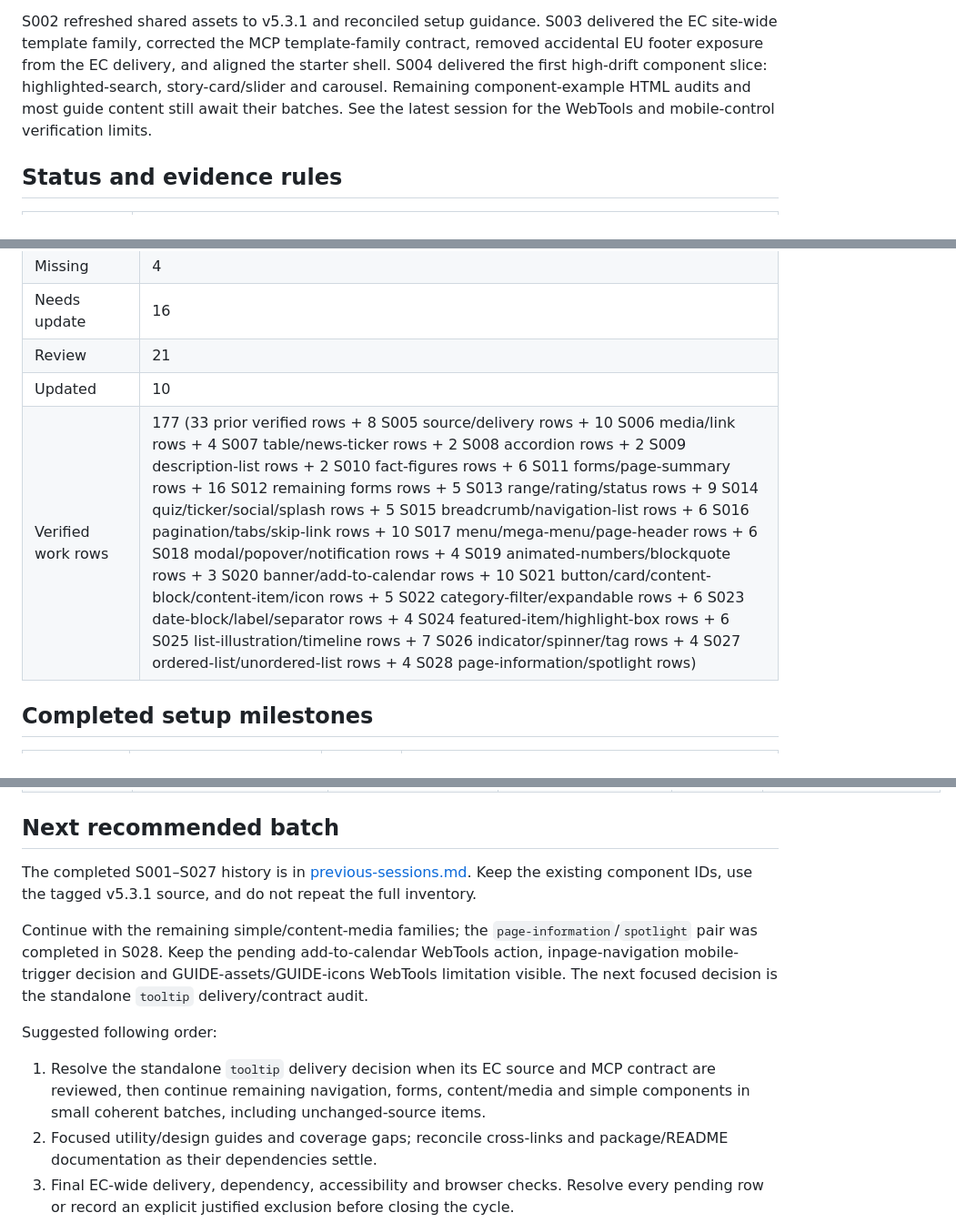
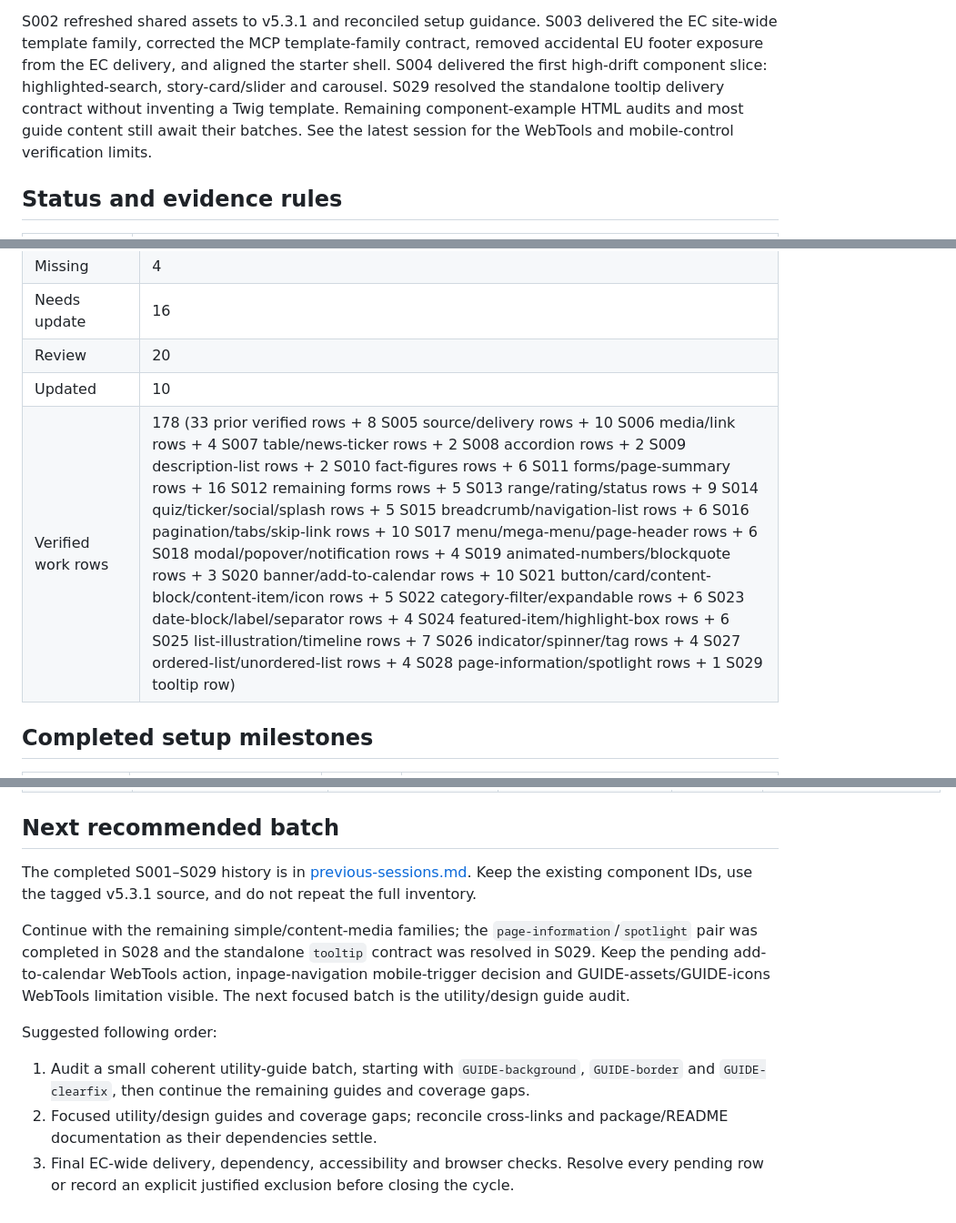
Before and after one commit to ec-doris/ecl-v5-mcp, a Markdown page: update-status.md, 3 parts joined by grey strips. Shown at 91% size. Rendered like a GitHub page.

```diff
--- a/update-status.md
+++ b/update-status.md
@@ -35,9 +35,11 @@ S002 refreshed shared assets to v5.3.1 and reconciled setup guidance. S003
 delivered the EC site-wide template family, corrected the MCP template-family
 contract, removed accidental EU footer exposure from the EC delivery, and
 aligned the starter shell. S004 delivered the first high-drift component slice:
-highlighted-search, story-card/slider and carousel. Remaining component-example
-HTML audits and most guide content still await their batches. See the latest
-session for the WebTools and mobile-control verification limits.
+highlighted-search, story-card/slider and carousel. S029 resolved the
+standalone tooltip delivery contract without inventing a Twig template.
+Remaining component-example HTML audits and most guide content still await
+their batches. See the latest session for the WebTools and mobile-control
+verification limits.
 
 ## Status and evidence rules
 
@@ -79,9 +81,9 @@ identity or a successful MCP read alone is not complete conformance verification
 | Excluded | 7 |
 | Missing | 4 |
 | Needs update | 16 |
-| Review | 21 |
+| Review | 20 |
 | Updated | 10 |
-| Verified work rows | 177 (33 prior verified rows + 8 S005 source/delivery rows + 10 S006 media/link rows + 4 S007 table/news-ticker rows + 2 S008 accordion rows + 2 S009 description-list rows + 2 S010 fact-figures rows + 6 S011 forms/page-summary rows + 16 S012 remaining forms rows + 5 S013 range/rating/status rows + 9 S014 quiz/ticker/social/splash rows + 5 S015 breadcrumb/navigation-list rows + 6 S016 pagination/tabs/skip-link rows + 10 S017 menu/mega-menu/page-header rows + 6 S018 modal/popover/notification rows + 4 S019 animated-numbers/blockquote rows + 3 S020 banner/add-to-calendar rows + 10 S021 button/card/content-block/content-item/icon rows + 5 S022 category-filter/expandable rows + 6 S023 date-block/label/separator rows + 4 S024 featured-item/highlight-box rows + 6 S025 list-illustration/timeline rows + 7 S026 indicator/spinner/tag rows + 4 S027 ordered-list/unordered-list rows + 4 S028 page-information/spotlight rows) |
+| Verified work rows | 178 (33 prior verified rows + 8 S005 source/delivery rows + 10 S006 media/link rows + 4 S007 table/news-ticker rows + 2 S008 accordion rows + 2 S009 description-list rows + 2 S010 fact-figures rows + 6 S011 forms/page-summary rows + 16 S012 remaining forms rows + 5 S013 range/rating/status rows + 9 S014 quiz/ticker/social/splash rows + 5 S015 breadcrumb/navigation-list rows + 6 S016 pagination/tabs/skip-link rows + 10 S017 menu/mega-menu/page-header rows + 6 S018 modal/popover/notification rows + 4 S019 animated-numbers/blockquote rows + 3 S020 banner/add-to-calendar rows + 10 S021 button/card/content-block/content-item/icon rows + 5 S022 category-filter/expandable rows + 6 S023 date-block/label/separator rows + 4 S024 featured-item/highlight-box rows + 6 S025 list-illustration/timeline rows + 7 S026 indicator/spinner/tag rows + 4 S027 ordered-list/unordered-list rows + 4 S028 page-information/spotlight rows + 1 S029 tooltip row) |
 
 ## Completed setup milestones
 
@@ -441,22 +443,22 @@ These files affect delivery, packaging and maintainability rather than defining
 
 ## Next recommended batch
 
-The completed S001–S027 history is in
+The completed S001–S029 history is in
 [previous-sessions.md](previous-sessions.md). Keep the existing component IDs,
 use the tagged v5.3.1 source, and do not repeat the full inventory.
 
 Continue with the remaining simple/content-media families; the
-`page-information`/`spotlight` pair was completed in S028. Keep the pending
-add-to-calendar WebTools action, inpage-navigation mobile-trigger decision and
-GUIDE-assets/GUIDE-icons WebTools limitation visible. The next focused decision
-is the standalone `tooltip` delivery/contract audit.
+`page-information`/`spotlight` pair was completed in S028 and the standalone
+`tooltip` contract was resolved in S029. Keep the pending add-to-calendar
+WebTools action, inpage-navigation mobile-trigger decision and
+GUIDE-assets/GUIDE-icons WebTools limitation visible. The next focused batch is
+the utility/design guide audit.
 
 Suggested following order:
 
-1. Resolve the standalone `tooltip` delivery decision when its EC source and
-   MCP contract are reviewed, then continue remaining navigation, forms,
-   content/media and simple components in small coherent batches, including
-   unchanged-source items.
+1. Audit a small coherent utility-guide batch, starting with `GUIDE-background`,
+   `GUIDE-border` and `GUIDE-clearfix`, then continue the remaining guides and
+   coverage gaps.
 2. Focused utility/design guides and coverage gaps; reconcile cross-links and
    package/README documentation as their dependencies settle.
 3. Final EC-wide delivery, dependency, accessibility and browser checks. Resolve
```
Also changed, not shown: other parts of update-status.md (+8 -8 lines), previous-sessions.md (+13 -0 lines).
